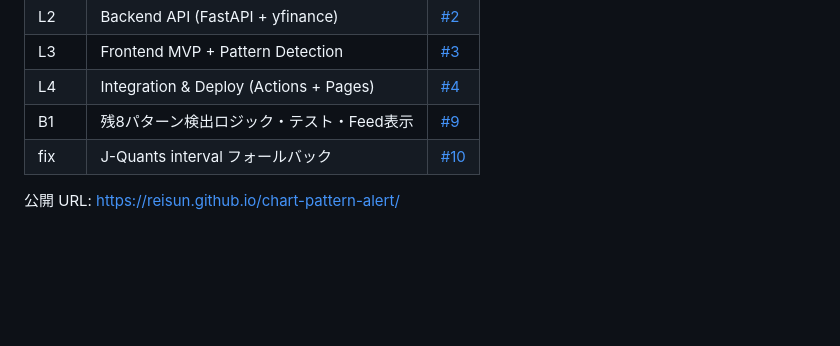
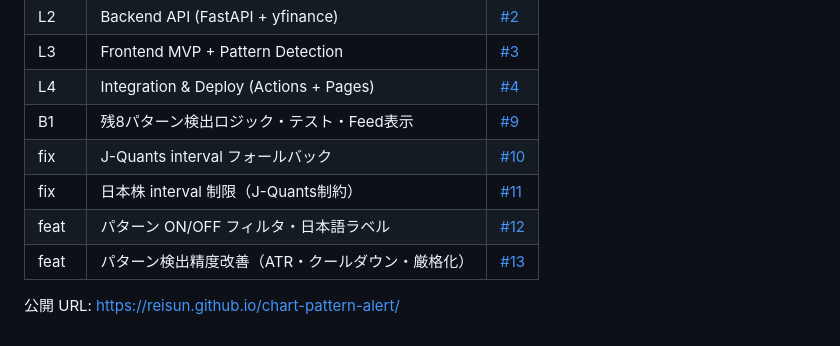
Before and after one commit to reisun/chart-pattern-alert, a Markdown page: TASK.md, the part around the change. Drawn GitHub-style; blank space fills up the shorter version.

Commit message:
docs: TASK.md に PR #11-#13 を追記
Co-Authored-By: Claude Opus 4.6 <noreply@anthropic.com>

```diff
--- a/TASK.md
+++ b/TASK.md
@@ -108,5 +108,8 @@ MVP (L1–L4) はデプロイ済（[公開 URL](https://reisun.github.io/chart-p
 | L4 | Integration & Deploy (Actions + Pages) | [#4](https://github.com/reisun/chart-pattern-alert/pull/4) |
 | B1 | 残8パターン検出ロジック・テスト・Feed表示 | [#9](https://github.com/reisun/chart-pattern-alert/pull/9) |
 | fix | J-Quants interval フォールバック | [#10](https://github.com/reisun/chart-pattern-alert/pull/10) |
+| fix | 日本株 interval 制限（J-Quants制約） | [#11](https://github.com/reisun/chart-pattern-alert/pull/11) |
+| feat | パターン ON/OFF フィルタ・日本語ラベル | [#12](https://github.com/reisun/chart-pattern-alert/pull/12) |
+| feat | パターン検出精度改善（ATR・クールダウン・厳格化） | [#13](https://github.com/reisun/chart-pattern-alert/pull/13) |
 
 公開 URL: https://reisun.github.io/chart-pattern-alert/
```
